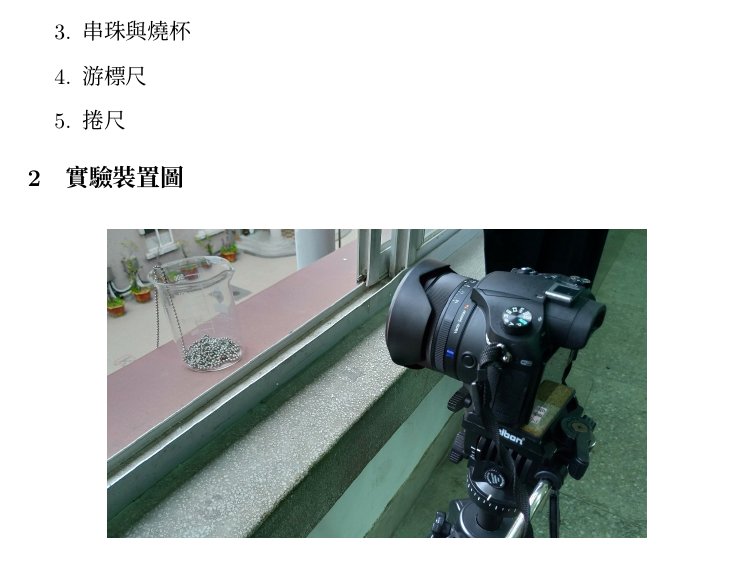
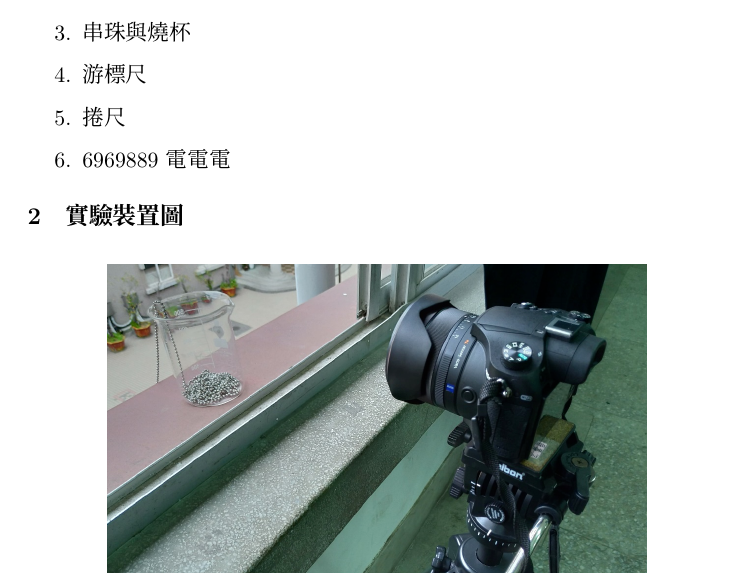
Before and after one commit to neptune-edu/workflow_test, a LaTeX document (main.tex): part of page 1 of 7, cut so that both start at the same text. Compiled offline with XeLaTeX; a missing font is replaced by an installed copy or a similar font.

Commit message:
Jerry add 1 line

```diff
--- a/main.tex
+++ b/main.tex
@@ -25,6 +25,7 @@
         \item 串珠與燒杯
         \item 游標尺
         \item 捲尺
+        \item 6969889電電電
     \end{enumerate}
 
     \subsection{實驗裝置圖}
```
